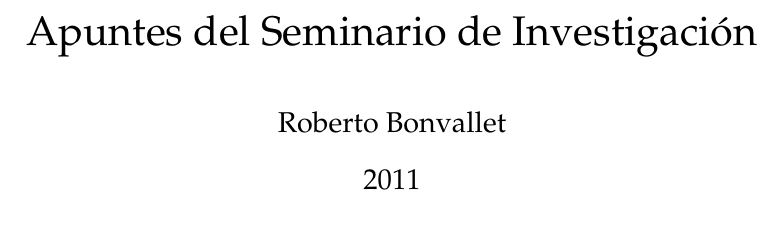
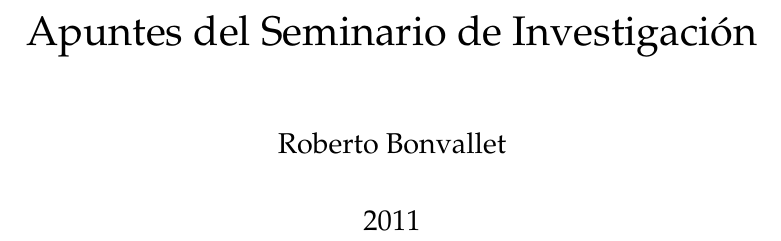
Before and after one commit to rbonvall/seminario, a LaTeX document (apunte.tex): part of page 1 of 7 before the commit and part of page 1 of 8 after it, cut so that both start at the same text. Compiled offline with pdfLaTeX.

Commit message:
Párrafos separados y no sangrados

```diff
--- a/apunte.tex
+++ b/apunte.tex
@@ -6,6 +6,9 @@
 \usepackage{mathpazo}
 \usepackage{amsmath}
 \usepackage{amssymb}
+
+\setlength{\parindent}{0pt}
+\setlength{\parskip}{2ex}
 
 \input{definiciones/definiciones}
 
```
